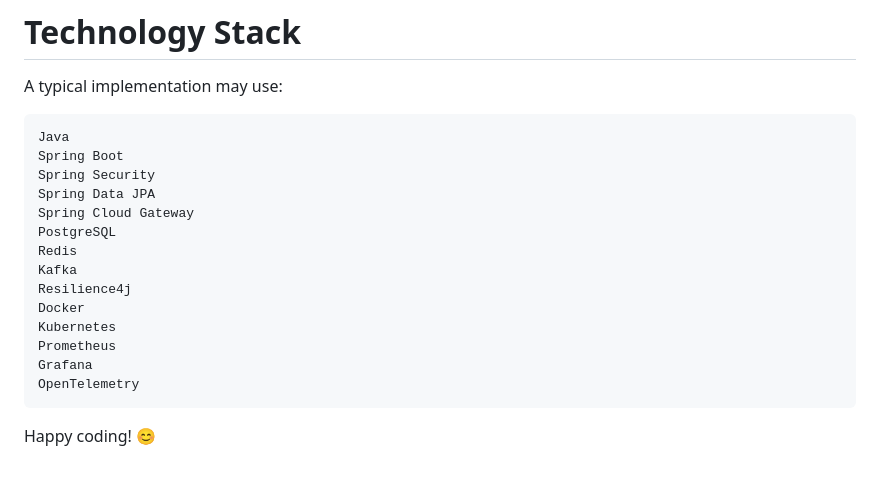
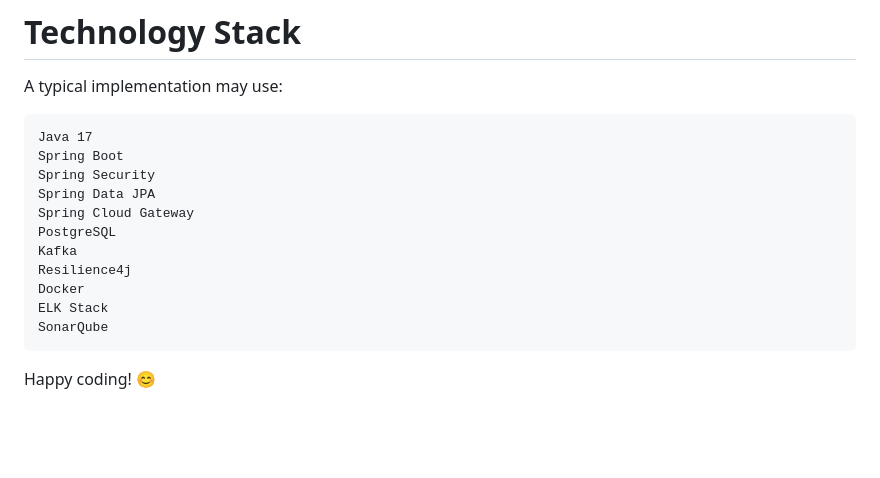
Before and after one commit to manjuram07/E-commerce-Platform, a Markdown page: README.md, the part around the change. Rendered like a GitHub page; blank space fills up the shorter version.

Commit message:
Update Java version and add new tools to README
Updated Java version and added ELK Stack and SonarQube to the implementation list.

````diff
--- a/README.md
+++ b/README.md
@@ -669,20 +669,17 @@ Update Payment Status
 A typical implementation may use:
 
 ```text
-Java
+Java 17
 Spring Boot
 Spring Security
 Spring Data JPA
 Spring Cloud Gateway
 PostgreSQL
-Redis
 Kafka
 Resilience4j
 Docker
-Kubernetes
-Prometheus
-Grafana
-OpenTelemetry
+ELK Stack
+SonarQube
 ```
 
 
````
